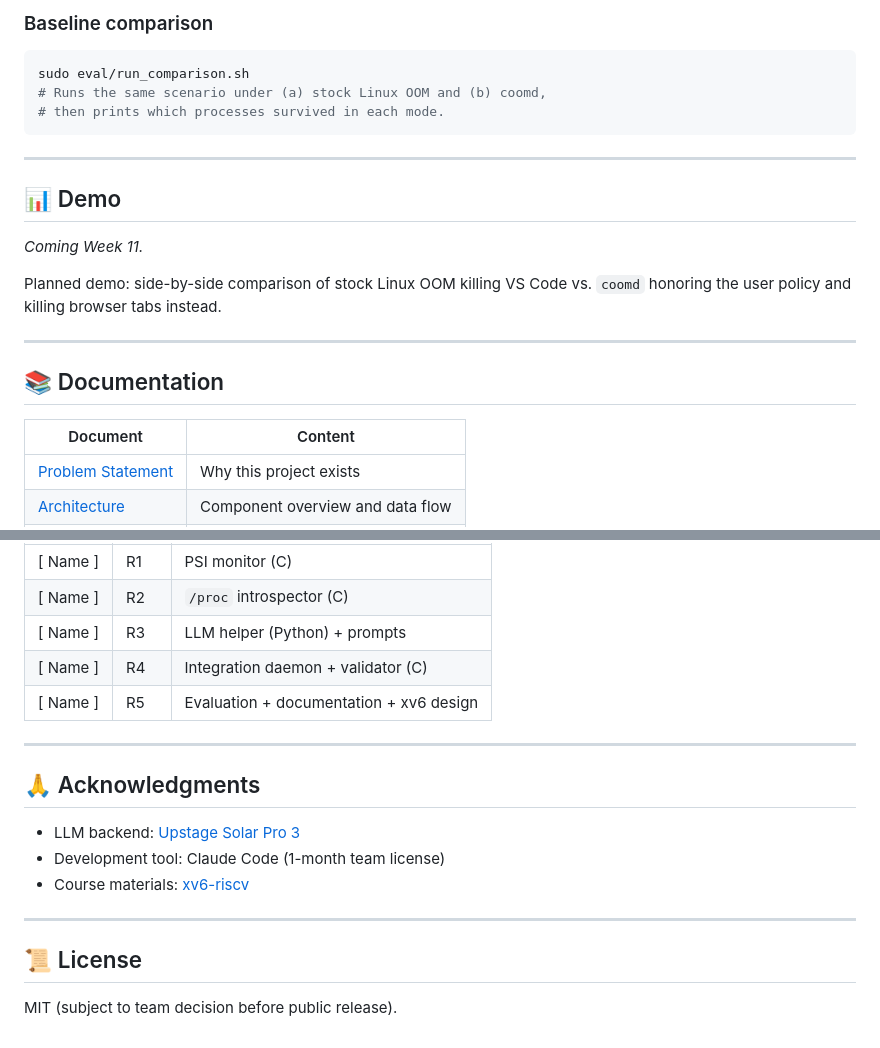
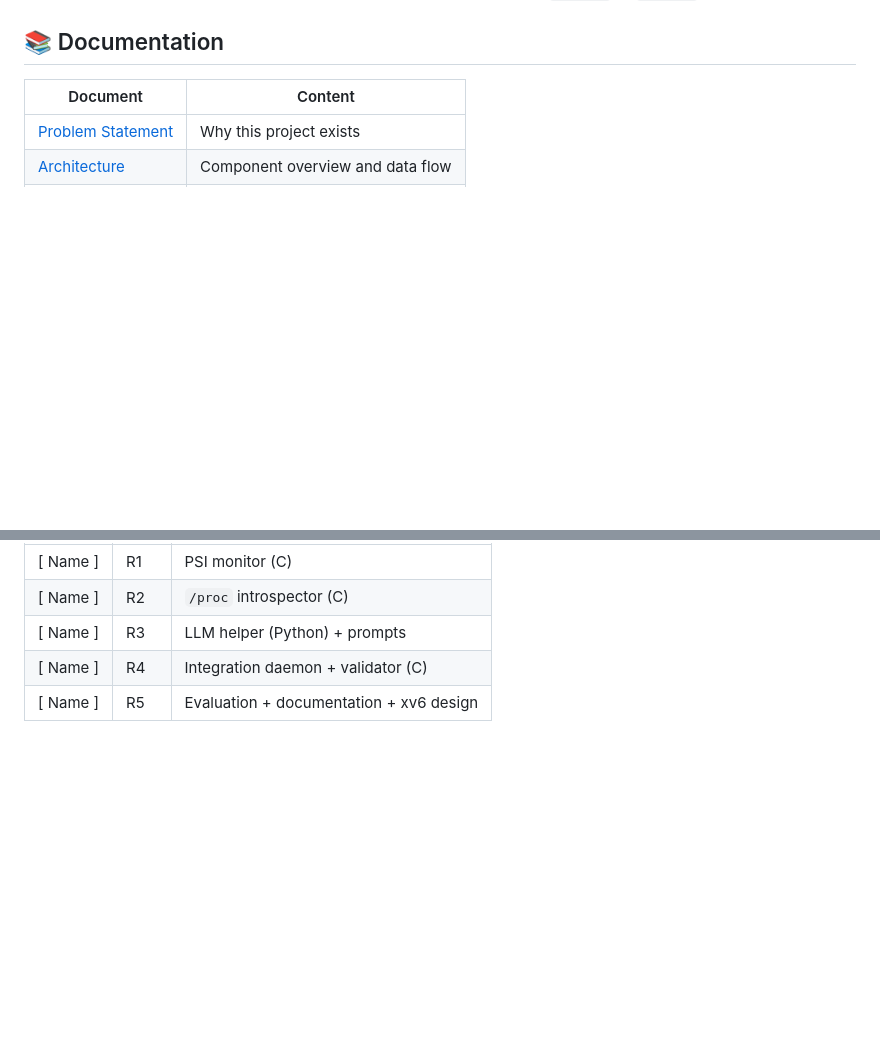
Before and after one commit to KatLu1234/kus-operating-system-project, a Markdown page: README.md, 2 parts joined by grey strips. Rendered like a GitHub page; blank space fills up the shorter version.

````diff
--- a/README.md
+++ b/README.md
@@ -164,20 +19,3 @@ python3 eval/scenarios/sudden_alloc.py 4000  # 4 GB
-### Baseline comparison
-
-```bash
-sudo eval/run_comparison.sh
-# Runs the same scenario under (a) stock Linux OOM and (b) coomd,
-# then prints which processes survived in each mode.
-```
-
----
-
-## 📊 Demo
-
-_Coming Week 11._
-
-Planned demo: side-by-side comparison of stock Linux OOM killing VS Code vs. `coomd` honoring the user policy and killing browser tabs instead.
-
----
 
 ## 📚 Documentation
 
@@ -250,17 +88,3 @@ Planned demo: side-by-side comparison of stock Linux OOM killing VS Code vs. `co
 | [ Name ] | R3 | LLM helper (Python) + prompts |
 | [ Name ] | R4 | Integration daemon + validator (C) |
 | [ Name ] | R5 | Evaluation + documentation + xv6 design |
-
----
-
-## 🙏 Acknowledgments
-
-- LLM backend: [Upstage Solar Pro 3](https://console.upstage.ai/docs)
-- Development tool: Claude Code (1-month team license)
-- Course materials: [xv6-riscv](https://github.com/mit-pdos/xv6-riscv)
-
----
-
-## 📜 License
-
-MIT (subject to team decision before public release).
````
Also changed, not shown: other parts of README.md (+0 -145 lines).
